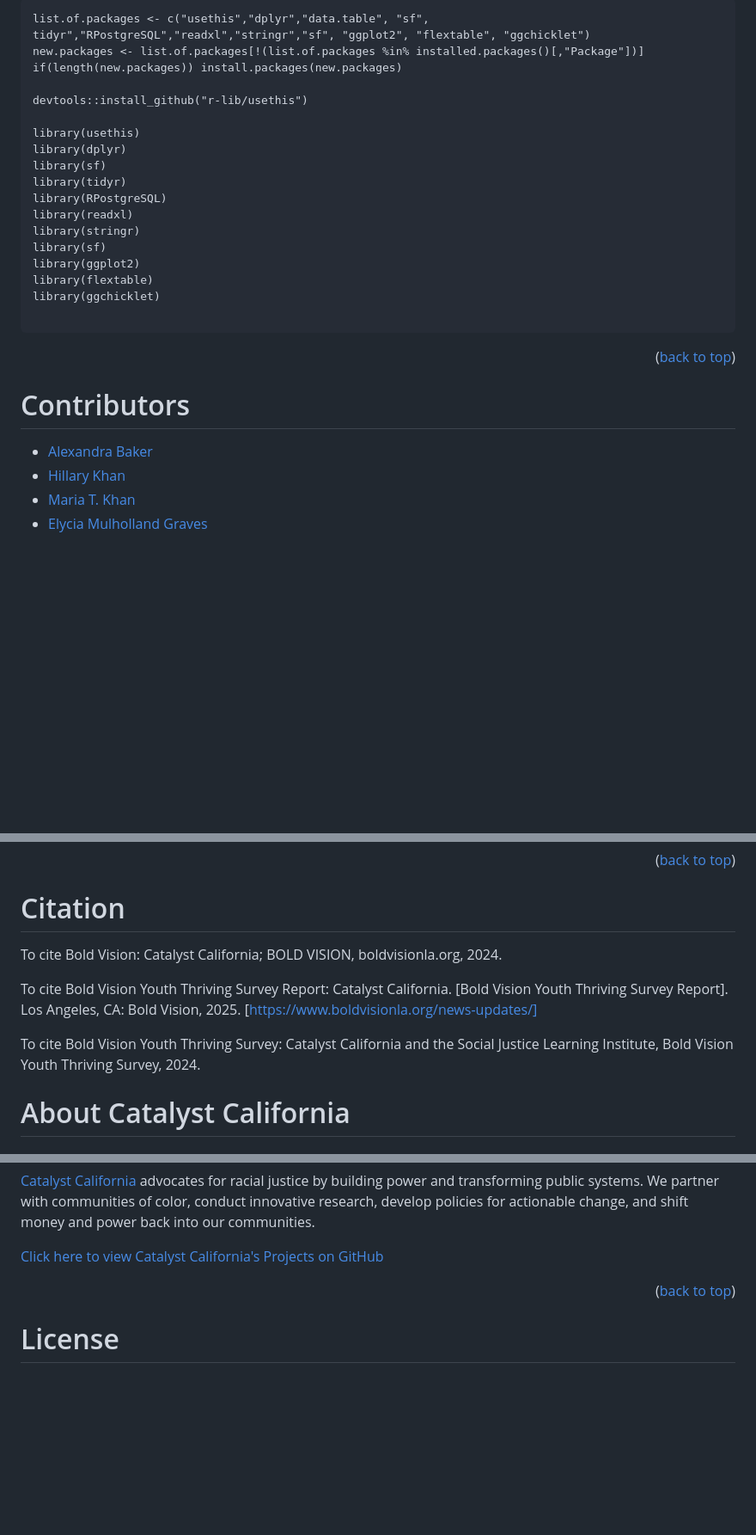
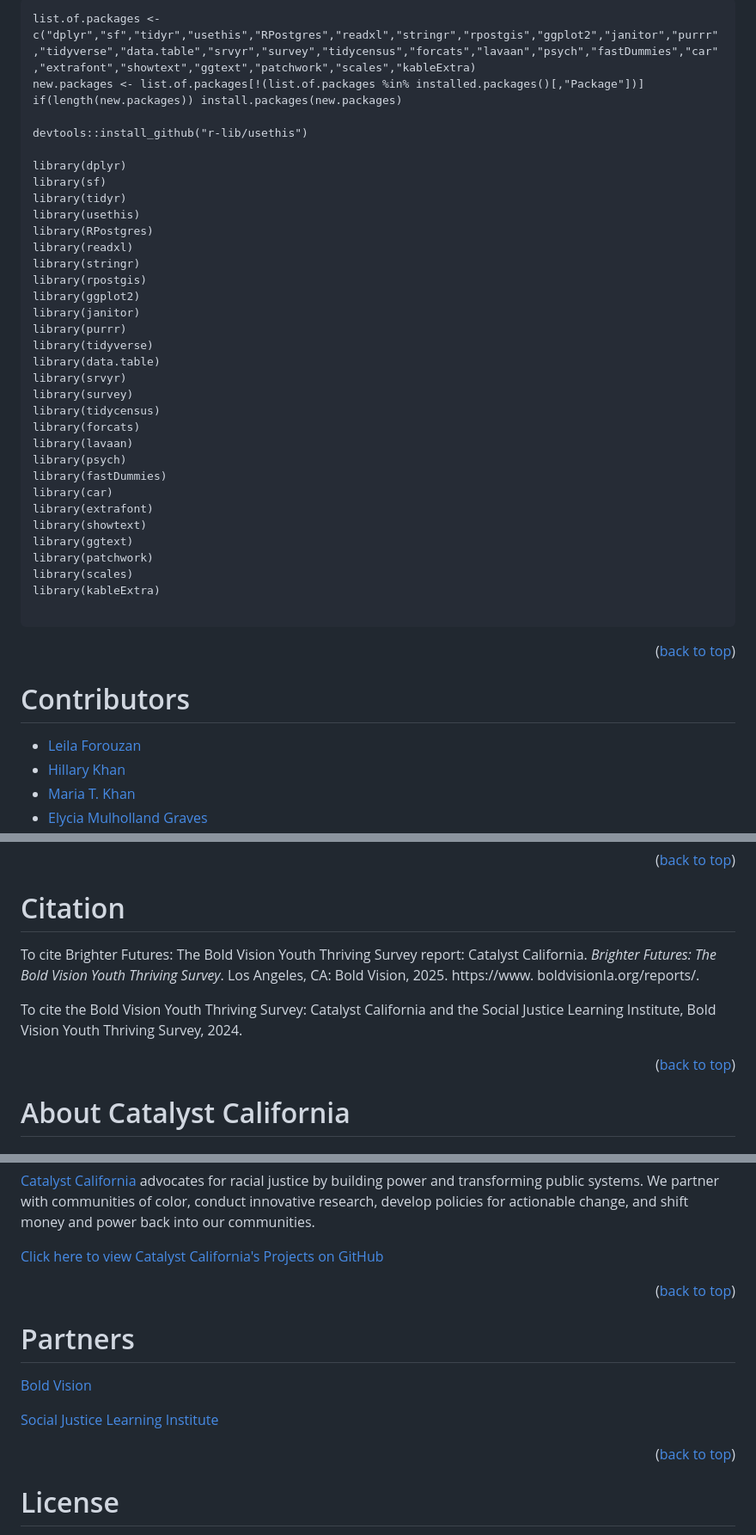
Before and after one commit to catalystcalifornia/boldvision_youththriving, a Markdown page: README.md, 3 parts joined by grey strips. Shown at 86% size. GitHub-like rendering; blank space fills up the shorter version.

````diff
--- a/README.md
+++ b/README.md
@@ -92,32 +130,46 @@ We used several R packages to analyze data and perform different functions, incl
 
 
 ```
-list.of.packages <- c("usethis","dplyr","data.table", "sf", tidyr","RPostgreSQL","readxl","stringr","sf", "ggplot2", "flextable", "ggchicklet")
+list.of.packages <- c("dplyr","sf","tidyr","usethis","RPostgres","readxl","stringr","rpostgis","ggplot2","janitor","purrr","tidyverse","data.table","srvyr","survey","tidycensus","forcats","lavaan","psych","fastDummies","car","extrafont","showtext","ggtext","patchwork","scales","kableExtra)
 new.packages <- list.of.packages[!(list.of.packages %in% installed.packages()[,"Package"])]
 if(length(new.packages)) install.packages(new.packages)
 
 devtools::install_github("r-lib/usethis")
 
-library(usethis)
 library(dplyr)
 library(sf)
 library(tidyr)
-library(RPostgreSQL)
+library(usethis)
+library(RPostgres)
 library(readxl)
 library(stringr)
-library(sf)
+library(rpostgis)
 library(ggplot2)
-library(flextable)
-library(ggchicklet)
+library(janitor)
+library(purrr)
+library(tidyverse)
+library(data.table)
+library(srvyr)
+library(survey)
+library(tidycensus)
+library(forcats)
+library(lavaan)
+library(psych)
+library(fastDummies)
+library(car)
+library(extrafont)
+library(showtext)
+library(ggtext)
+library(patchwork)
+library(scales)
+library(kableExtra)
 
 ```
-
 <p align="right">(<a href="#top">back to top</a>)</p>
-
 
 # Contributors
 
-* [Alexandra Baker](https://github.com/bakeralexan)
+* [Leila Forouzan](https://github.com/lforouzan)
 * [Hillary Khan](https://github.com/hillaryk-ap)
 * [Maria T. Khan](https://github.com/mariatkhan)
 * [Elycia Mulholland Graves](https://github.com/elyciamg)
@@ -135,14 +186,14 @@ library(ggchicklet)
 <p align="right">(<a href="#top">back to top</a>)</p>
 
 # Citation
-To cite Bold Vision:
-Catalyst California; BOLD VISION, boldvisionla.org, 2024.
 
-To cite Bold Vision Youth Thriving Survey Report:
-Catalyst California. [Bold Vision Youth Thriving Survey Report]. Los Angeles, CA: Bold Vision, 2025. [https://www.boldvisionla.org/news-updates/]
+To cite Brighter Futures: The Bold Vision Youth Thriving Survey report:
+Catalyst California. *Brighter Futures: The Bold Vision Youth Thriving Survey*. Los Angeles, CA: Bold Vision, 2025. https://www. boldvisionla.org/reports/.
 
-To cite Bold Vision Youth Thriving Survey:
+To cite the Bold Vision Youth Thriving Survey:
 Catalyst California and the Social Justice Learning Institute, Bold Vision Youth Thriving Survey, 2024.
+
+<p align="right">(<a href="#top">back to top</a>)</p>
 
 # About Catalyst California
 
@@ -156,6 +207,14 @@ A world where systems are designed for justice and support equitable access to r
 
 <p align="right">(<a href="#top">back to top</a>)</p>
 
+# Partners
+
+[Bold Vision](https://www.boldvisionla.org/)
+
+[Social Justice Learning Institute](https://sjli.org/)
+
+<p align="right">(<a href="#top">back to top</a>)</p>
+
 # License
 
 Distributed under the General Public Use and Creative Commons Licenses. See `LICENSE.txt` and `CC_LICENSE.md` for more information.
````
Also changed, not shown: other parts of README.md (+75 -38 lines).
